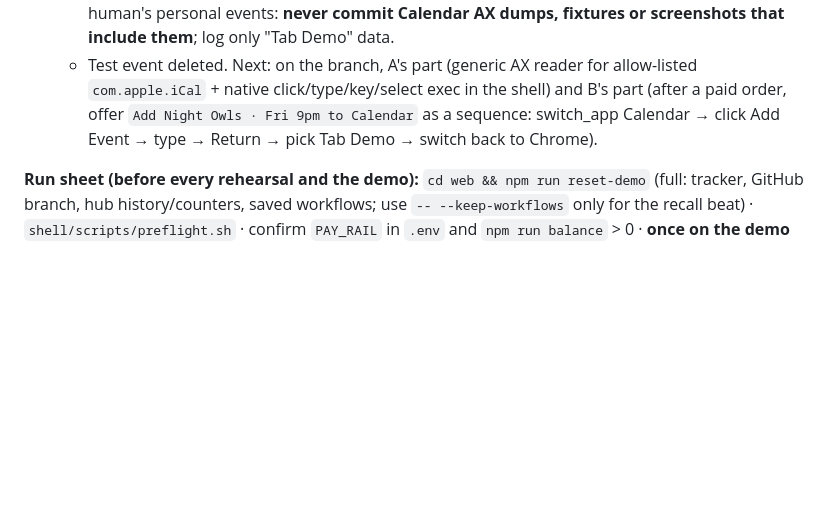
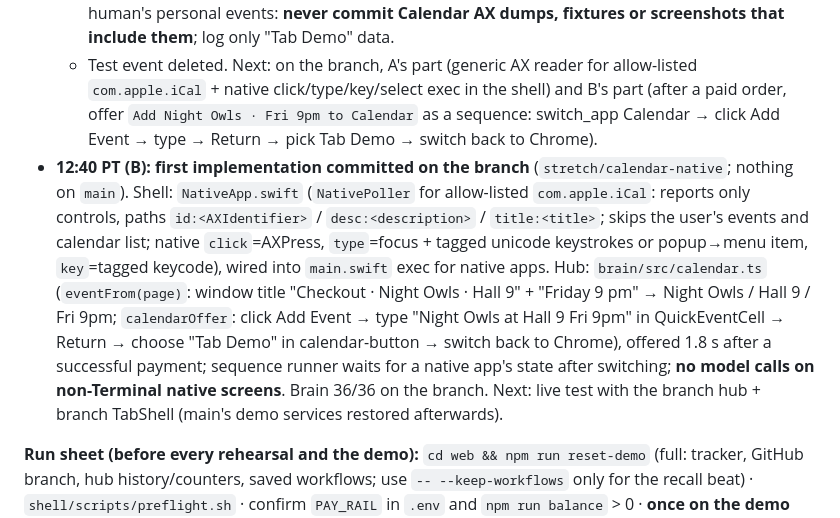
Before and after one commit to alaramartin/paradigmhacks, a Markdown page: STATUS.md, the part around the change. GitHub-like rendering; blank space fills up the shorter version.

Commit message:
STATUS: stretch log, Calendar beat implemented on branch (not merged)
Co-Authored-By: Claude Opus 5.5 <noreply@anthropic.com>

```diff
--- a/STATUS.md
+++ b/STATUS.md
@@ -33,6 +33,7 @@
 - **12:25 PT (B): native path proven by hand on alara's Mac (macOS 26.5, Calendar).** Human chose a **dedicated "Tab Demo" calendar** for test/demo events (created via AppleScript; it syncs via iCloud). Working AX sequence, all via Accessibility: toolbar `AXButton` desc **"Add Event"** (AXPress) → popover `AXTextField` identifier **`QuickEventCell`** (type "Night Owls at Hall 9 Fri 9pm"; Calendar parses it) → Return creates the event and opens its detail popover → `AXPopUpButton` identifier **`calendar-button`** → menu item **"Tab Demo"** moves it there. Verified: event "Tab test" Fri Oct 16 9–10 PM "belongs to calendar Tab Demo" (from the event's AX help text).
   - **Gotchas:** (1) **Escape right after creating discards the new event**; close the popover by switching apps instead (the beat switches back to Chrome anyway). (2) **AppleScript can't see these events** (`events of calendar "Tab Demo"` stays 0 while the UI shows them), so verify and clean up via AX: the event element's AX description starts with "<title>." and its AX help says 'This event belongs to calendar “Tab Demo”'; select it and send Delete (keycode 51). (3) Calendar shows the human's personal events: **never commit Calendar AX dumps, fixtures or screenshots that include them**; log only "Tab Demo" data.
   - Test event deleted. Next: on the branch, A's part (generic AX reader for allow-listed `com.apple.iCal` + native click/type/key/select exec in the shell) and B's part (after a paid order, offer `Add Night Owls · Fri 9pm to Calendar` as a sequence: switch_app Calendar → click Add Event → type → Return → pick Tab Demo → switch back to Chrome).
+- **12:40 PT (B): first implementation committed on the branch** (`stretch/calendar-native`; nothing on `main`). Shell: `NativeApp.swift` (`NativePoller` for allow-listed `com.apple.iCal`: reports only controls, paths `id:<AXIdentifier>` / `desc:<description>` / `title:<title>`; skips the user's events and calendar list; native `click`=AXPress, `type`=focus + tagged unicode keystrokes or popup→menu item, `key`=tagged keycode), wired into `main.swift` exec for native apps. Hub: `brain/src/calendar.ts` (`eventFrom(page)`: window title "Checkout · Night Owls · Hall 9" + "Friday 9 pm" → Night Owls / Hall 9 / Fri 9pm; `calendarOffer`: click Add Event → type "Night Owls at Hall 9 Fri 9pm" in QuickEventCell → Return → choose "Tab Demo" in calendar-button → switch back to Chrome), offered 1.8 s after a successful payment; sequence runner waits for a native app's state after switching; **no model calls on non-Terminal native screens**. Brain 36/36 on the branch. Next: live test with the branch hub + branch TabShell (main's demo services restored afterwards).
 
 
 **Run sheet (before every rehearsal and the demo):** `cd web && npm run reset-demo` (full: tracker, GitHub branch, hub history/counters, saved workflows; use `-- --keep-workflows` only for the recall beat) · `shell/scripts/preflight.sh` · confirm `PAY_RAIL` in `.env` and `npm run balance` > 0 · **once on the demo network (hotspot): quit TabShell, `cd web && npm run warm` (~5 min: every flow through the real hub incl. a real PR on tab-demo, then a full reset; prints how many screens Jev's cache holds), relaunch TabShell.**
```
